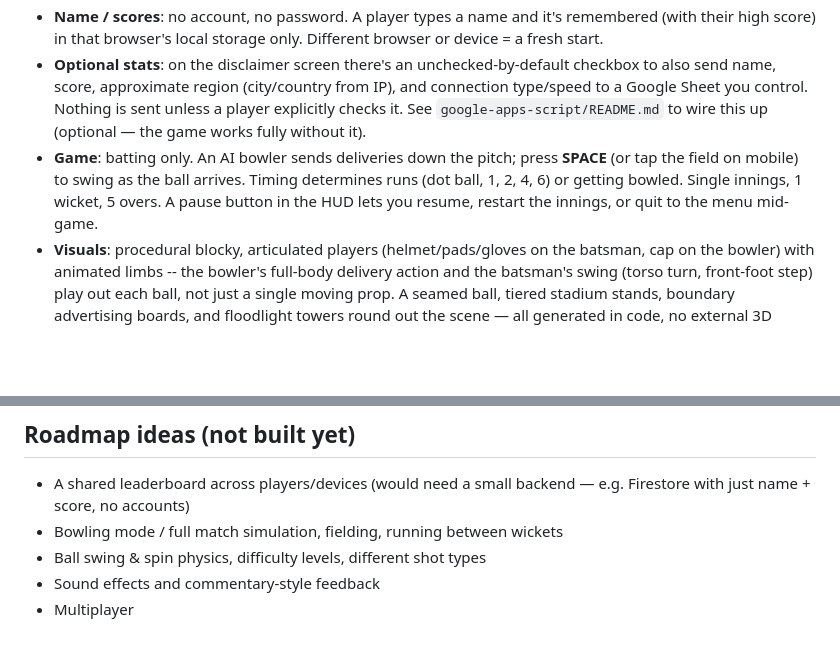
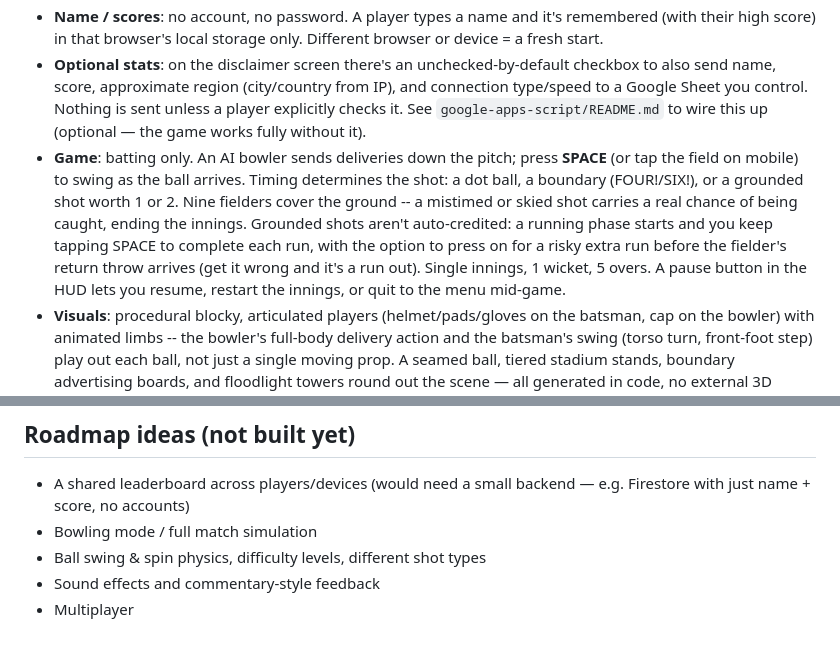
Before and after one commit to nradhakrishnap/3D-Games, a Markdown page: README.md, 2 parts joined by grey strips. Rendered like a GitHub page; blank space fills up the shorter version.

Commit message:
Document fielding, catches, and running in the README
Reflects the fielders/catch-risk/running-between-wickets mechanics added
in 63c3477, and removes that item from the roadmap now that it's built.

```diff
--- a/README.md
+++ b/README.md
@@ -22,7 +22,7 @@ Then open `http://localhost:8000`.
 - **Disclaimer**: shown once per browser, before the name prompt, stating plainly what is and isn't stored. Keep it accurate — update it if what the app collects ever changes.
 - **Name / scores**: no account, no password. A player types a name and it's remembered (with their high score) in that browser's local storage only. Different browser or device = a fresh start.
 - **Optional stats**: on the disclaimer screen there's an unchecked-by-default checkbox to also send name, score, approximate region (city/country from IP), and connection type/speed to a Google Sheet you control. Nothing is sent unless a player explicitly checks it. See `google-apps-script/README.md` to wire this up (optional — the game works fully without it).
-- **Game**: batting only. An AI bowler sends deliveries down the pitch; press **SPACE** (or tap the field on mobile) to swing as the ball arrives. Timing determines runs (dot ball, 1, 2, 4, 6) or getting bowled. Single innings, 1 wicket, 5 overs. A pause button in the HUD lets you resume, restart the innings, or quit to the menu mid-game.
+- **Game**: batting only. An AI bowler sends deliveries down the pitch; press **SPACE** (or tap the field on mobile) to swing as the ball arrives. Timing determines the shot: a dot ball, a boundary (FOUR!/SIX!), or a grounded shot worth 1 or 2. Nine fielders cover the ground -- a mistimed or skied shot carries a real chance of being caught, ending the innings. Grounded shots aren't auto-credited: a running phase starts and you keep tapping SPACE to complete each run, with the option to press on for a risky extra run before the fielder's return throw arrives (get it wrong and it's a run out). Single innings, 1 wicket, 5 overs. A pause button in the HUD lets you resume, restart the innings, or quit to the menu mid-game.
 - **Visuals**: procedural blocky, articulated players (helmet/pads/gloves on the batsman, cap on the bowler) with animated limbs -- the bowler's full-body delivery action and the batsman's swing (torso turn, front-foot step) play out each ball, not just a single moving prop. A seamed ball, tiered stadium stands, boundary advertising boards, and floodlight towers round out the scene — all generated in code, no external 3D model files. The in-game camera sits close behind the batsman for an over-the-shoulder view of each delivery.
 
 ## Deploying so you can share a URL
@@ -46,7 +46,7 @@ This repo auto-deploys to GitHub Pages on every push to `main` via
 ## Roadmap ideas (not built yet)
 
 - A shared leaderboard across players/devices (would need a small backend — e.g. Firestore with just name + score, no accounts)
-- Bowling mode / full match simulation, fielding, running between wickets
+- Bowling mode / full match simulation
 - Ball swing & spin physics, difficulty levels, different shot types
 - Sound effects and commentary-style feedback
 - Multiplayer
```
